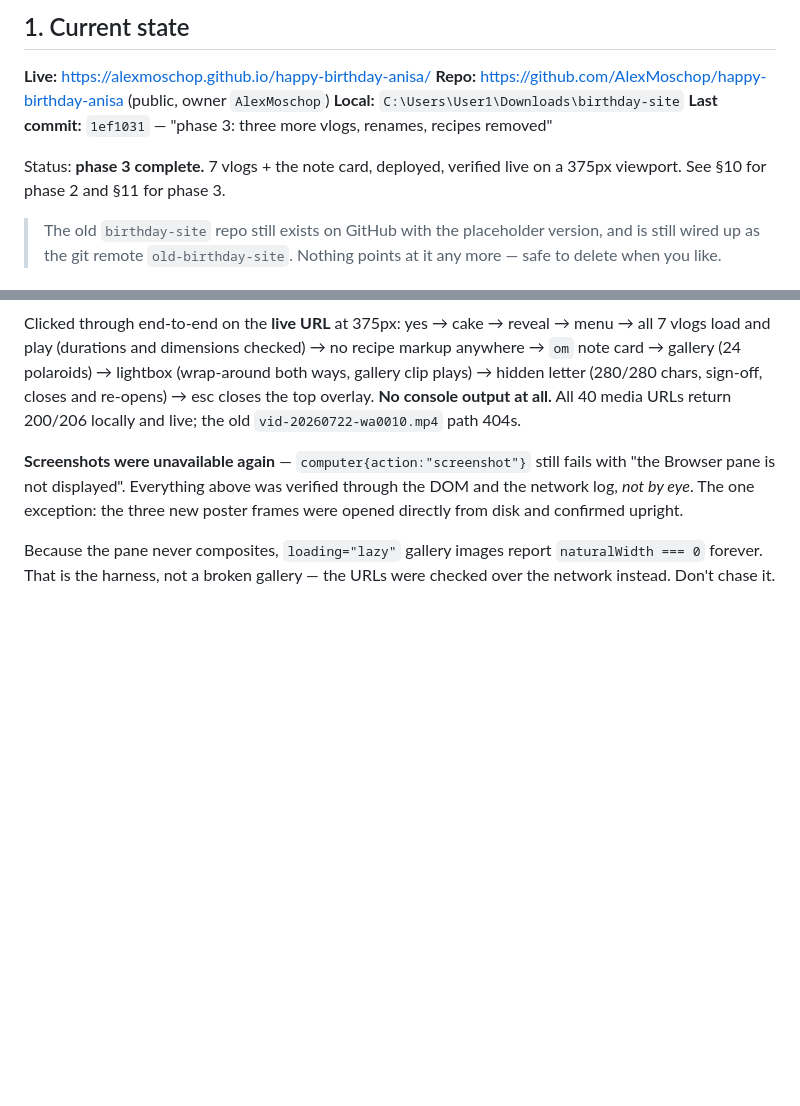
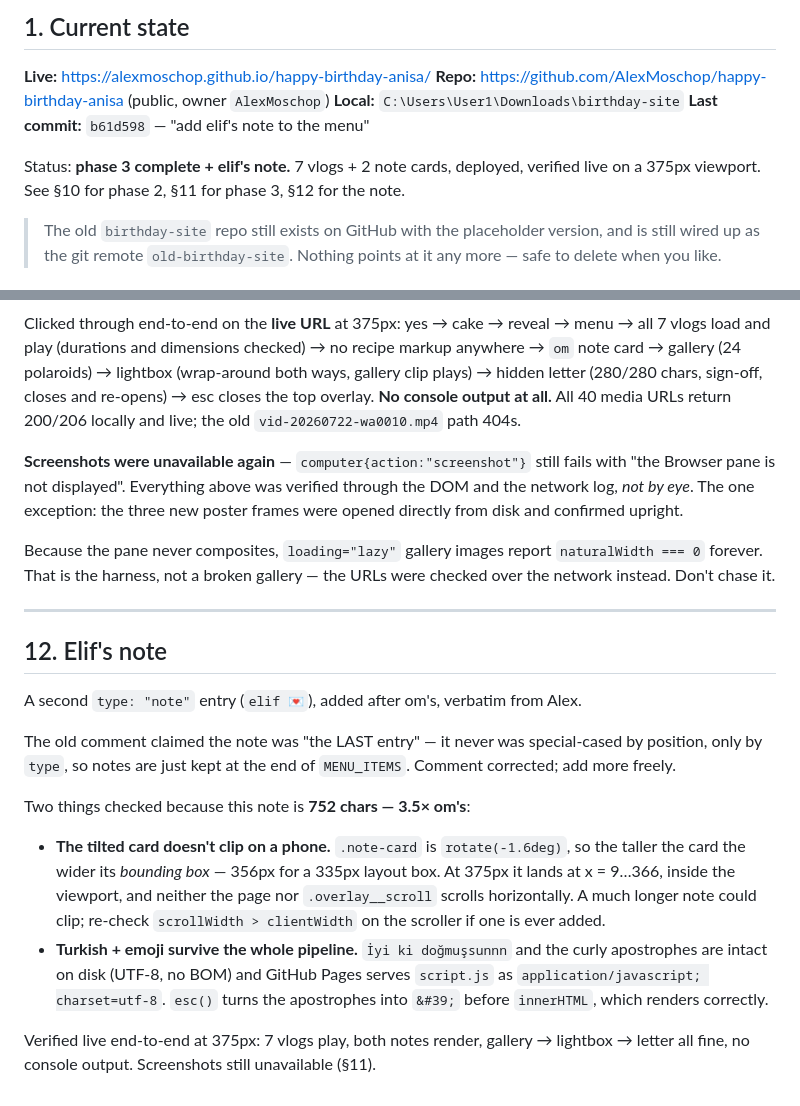
Before and after one commit to AlexMoschop/happy-birthday-anisa, a Markdown page: CONTEXT.md, 2 parts joined by grey strips. Rendered like a GitHub page; blank space fills up the shorter version.

Commit message:
docs: note elif's card in the handoff
Co-Authored-By: Claude <noreply@anthropic.com>

```diff
--- a/CONTEXT.md
+++ b/CONTEXT.md
@@ -10,10 +10,11 @@ Written for whoever (human or model) picks this up next.
 **Live:** https://alexmoschop.github.io/happy-birthday-anisa/
 **Repo:** https://github.com/AlexMoschop/happy-birthday-anisa (public, owner `AlexMoschop`)
 **Local:** `C:\Users\User1\Downloads\birthday-site`
-**Last commit:** `1ef1031` — "phase 3: three more vlogs, renames, recipes removed"
+**Last commit:** `b61d598` — "add elif's note to the menu"
 
-Status: **phase 3 complete.** 7 vlogs + the note card, deployed, verified live on
-a 375px viewport. See §10 for phase 2 and §11 for phase 3.
+Status: **phase 3 complete + elif's note.** 7 vlogs + 2 note cards, deployed,
+verified live on a 375px viewport. See §10 for phase 2, §11 for phase 3, §12 for
+the note.
 
 > The old `birthday-site` repo still exists on GitHub with the placeholder
 > version, and is still wired up as the git remote `old-birthday-site`.
@@ -370,3 +371,28 @@ frames were opened directly from disk and confirmed upright.
 Because the pane never composites, `loading="lazy"` gallery images report
 `naturalWidth === 0` forever. That is the harness, not a broken gallery — the URLs
 were checked over the network instead. Don't chase it.
+
+---
+
+## 12. Elif's note
+
+A second `type: "note"` entry (`elif 💌`), added after om's, verbatim from Alex.
+
+The old comment claimed the note was "the LAST entry" — it never was
+special-cased by position, only by `type`, so notes are just kept at the end of
+`MENU_ITEMS`. Comment corrected; add more freely.
+
+Two things checked because this note is **752 chars — 3.5× om's**:
+
+- **The tilted card doesn't clip on a phone.** `.note-card` is `rotate(-1.6deg)`,
+  so the taller the card the wider its *bounding box* — 356px for a 335px layout
+  box. At 375px it lands at x = 9…366, inside the viewport, and neither the page
+  nor `.overlay__scroll` scrolls horizontally. A much longer note could clip;
+  re-check `scrollWidth > clientWidth` on the scroller if one is ever added.
+- **Turkish + emoji survive the whole pipeline.** `İyi ki doğmuşsunnn` and the
+  curly apostrophes are intact on disk (UTF-8, no BOM) and GitHub Pages serves
+  `script.js` as `application/javascript; charset=utf-8`. `esc()` turns the
+  apostrophes into `&#39;` before `innerHTML`, which renders correctly.
+
+Verified live end-to-end at 375px: 7 vlogs play, both notes render, gallery →
+lightbox → letter all fine, no console output. Screenshots still unavailable (§11).
```
